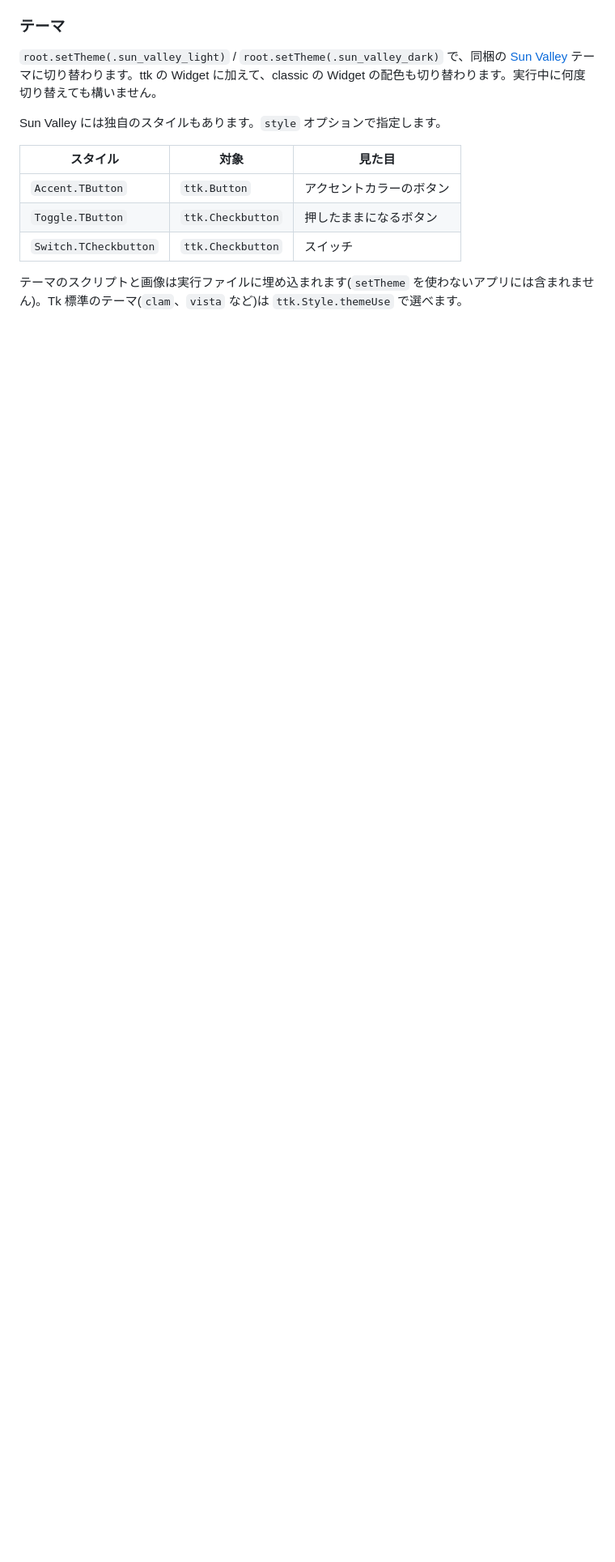
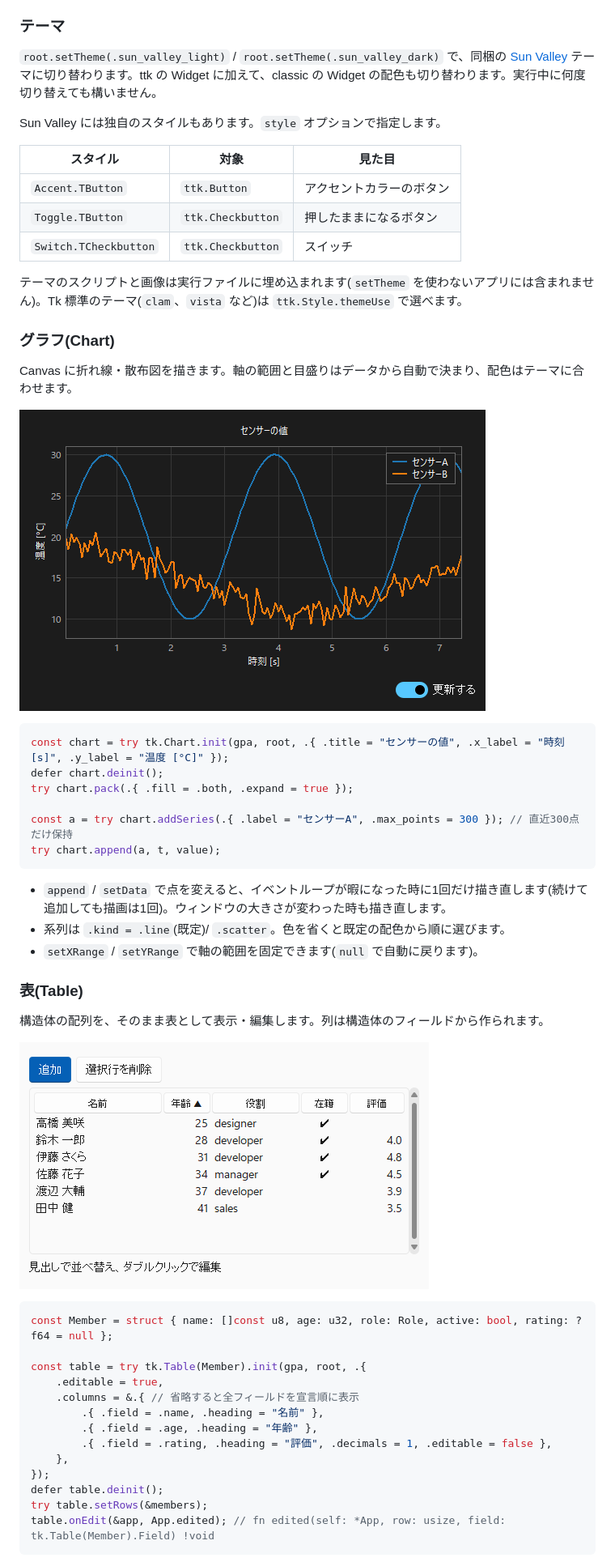
Before and after one commit to okano-tomoyuki/zig_tk, a Markdown page: README.md, the part around one of its changes. Shown at 81% size. Drawn GitHub-style; pictures changed too: docs/images/chart-dark.png (added), docs/images/table-light.png (added); blank space fills up the shorter version.

Commit message:
折れ線・散布図のChartと、構造体の配列を表示・編集するTable(Row)を加える。
Chartはテーマの配色に合わせてCanvasに描き、データ変更時は暇になった時に1回だけ描き直す。
Tableは列をフィールドからcomptimeに作り、見出しでの並べ替えとセルの編集(型への変換)を持つ。

Co-Authored-By: Claude Opus 5.5 <noreply@anthropic.com>

````diff
--- a/README.md
+++ b/README.md
@@ -179,3 +179,44 @@ Sun Valley には独自のスタイルもあります。`style` オプション
 
 テーマのスクリプトと画像は実行ファイルに埋め込まれます(`setTheme` を使わないアプリには含まれません)。Tk 標準のテーマ(`clam`、`vista` など)は `ttk.Style.themeUse` で選べます。
 
+### グラフ(Chart)
+
+Canvas に折れ線・散布図を描きます。軸の範囲と目盛りはデータから自動で決まり、配色はテーマに合わせます。
+
+![グラフ](docs/images/chart-dark.png)
+
+```zig
+const chart = try tk.Chart.init(gpa, root, .{ .title = "センサーの値", .x_label = "時刻 [s]", .y_label = "温度 [°C]" });
+defer chart.deinit();
+try chart.pack(.{ .fill = .both, .expand = true });
+
+const a = try chart.addSeries(.{ .label = "センサーA", .max_points = 300 }); // 直近300点だけ保持
+try chart.append(a, t, value);
+```
+
+- `append` / `setData` で点を変えると、イベントループが暇になった時に1回だけ描き直します(続けて追加しても描画は1回)。ウィンドウの大きさが変わった時も描き直します。
+- 系列は `.kind = .line`(既定)/ `.scatter`。色を省くと既定の配色から順に選びます。
+- `setXRange` / `setYRange` で軸の範囲を固定できます(`null` で自動に戻ります)。
+
+### 表(Table)
+
+構造体の配列を、そのまま表として表示・編集します。列は構造体のフィールドから作られます。
+
+![表](docs/images/table-light.png)
+
+```zig
+const Member = struct { name: []const u8, age: u32, role: Role, active: bool, rating: ?f64 = null };
+
+const table = try tk.Table(Member).init(gpa, root, .{
+    .editable = true,
+    .columns = &.{ // 省略すると全フィールドを宣言順に表示
+        .{ .field = .name, .heading = "名前" },
+        .{ .field = .age, .heading = "年齢" },
+        .{ .field = .rating, .heading = "評価", .decimals = 1, .editable = false },
+    },
+});
+defer table.deinit();
+try table.setRows(&members);
+table.onEdit(&app, App.edited); // fn edited(self: *App, row: usize, field: tk.Table(Member).Field) !void
+```
+
````
Also changed, not shown: other parts of README.md (+8 -0 lines), 8 other files.
